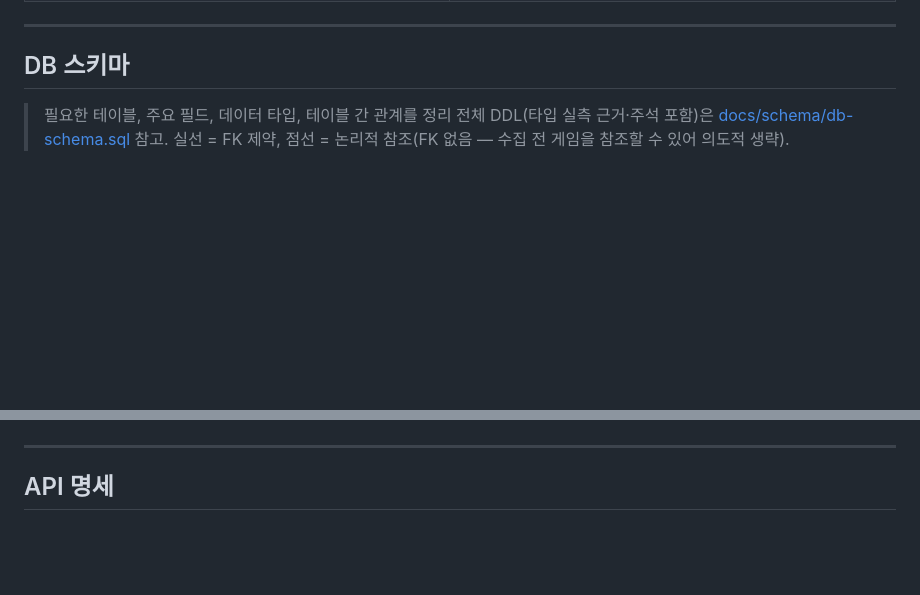
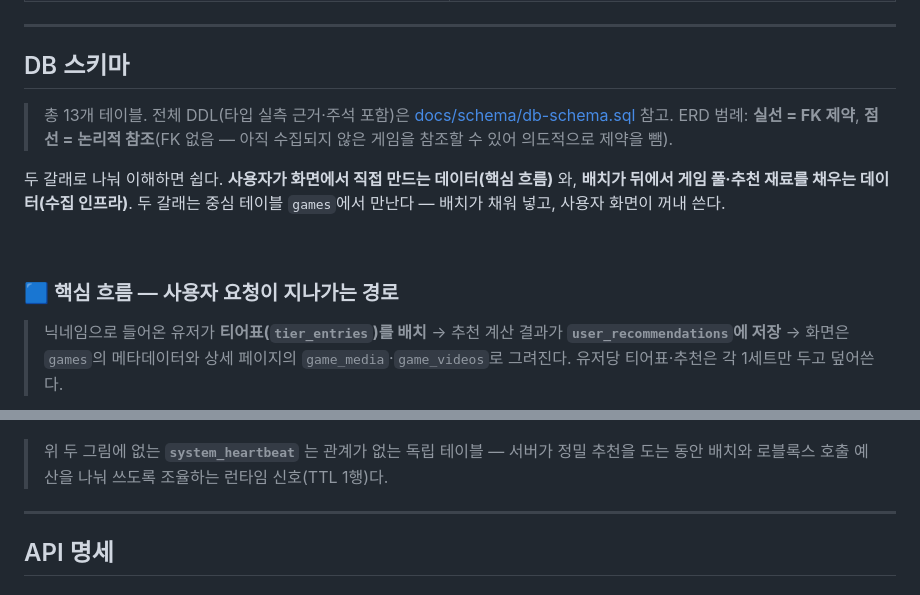
Before and after one commit to madcamp-official/26s-w1-c3-09, a Markdown page: README.md, 2 parts joined by grey strips. GitHub-like rendering; blank space fills up the shorter version.

Commit message:
README DB 스키마 ERD + 기술 스택·배포 파이프라인 보강

````diff
--- a/README.md
+++ b/README.md
@@ -290,8 +290,16 @@ https://www.notion.so/392b0d7737b2803699c7f4e3c678de72?source=copy_link
 
 ## DB 스키마
 
-> 필요한 테이블, 주요 필드, 데이터 타입, 테이블 간 관계를 정리
-> 전체 DDL(타입 실측 근거·주석 포함)은 [docs/schema/db-schema.sql](docs/schema/db-schema.sql) 참고. 실선 = FK 제약, 점선 = 논리적 참조(FK 없음 — 수집 전 게임을 참조할 수 있어 의도적 생략).
+> 총 13개 테이블. 전체 DDL(타입 실측 근거·주석 포함)은 [docs/schema/db-schema.sql](docs/schema/db-schema.sql) 참고.
+> ERD 범례: **실선 = FK 제약**, **점선 = 논리적 참조**(FK 없음 — 아직 수집되지 않은 게임을 참조할 수 있어 의도적으로 제약을 뺌).
+
+두 갈래로 나눠 이해하면 쉽다. **사용자가 화면에서 직접 만드는 데이터(핵심 흐름)** 와, **배치가 뒤에서 게임 풀·추천 재료를 채우는 데이터(수집 인프라)**. 두 갈래는 중심 테이블 `games`에서 만난다 — 배치가 채워 넣고, 사용자 화면이 꺼내 쓴다.
+
+<br>
+
+### 🟦 핵심 흐름 — 사용자 요청이 지나가는 경로
+
+> 닉네임으로 들어온 유저가 **티어표(`tier_entries`)를 배치** → 추천 계산 결과가 **`user_recommendations`에 저장** → 화면은 `games`의 메타데이터와 상세 페이지의 `game_media`·`game_videos`로 그려진다. 유저당 티어표·추천은 각 1세트만 두고 덮어쓴다.
 
 ```mermaid
 erDiagram
@@ -412,5 +432,7 @@ erDiagram
     }
 ```
+
+> 위 두 그림에 없는 **`system_heartbeat`** 는 관계가 없는 독립 테이블 — 서버가 정밀 추천을 도는 동안 배치와 로블록스 호출 예산을 나눠 쓰도록 조율하는 런타임 신호(TTL 1행)다.
 
 ---
 
````
Also changed, not shown: other parts of README.md (+76 -64 lines).
